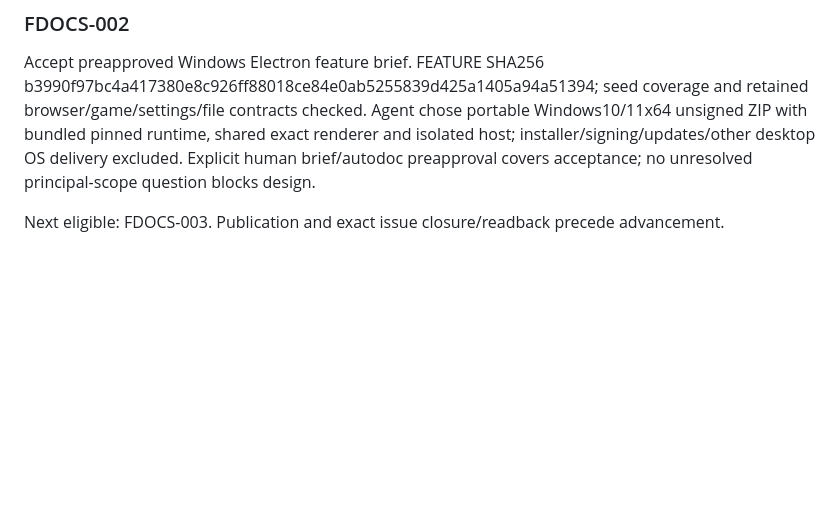
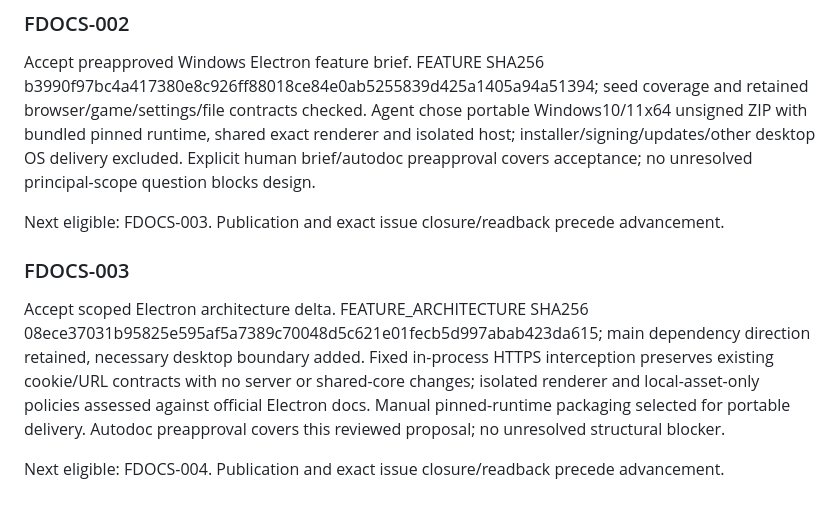
Before and after one commit to pchemguy/SDD-Manager-Demo-Tetris-ChatGPT-Featured-V2, a Markdown page: docs/dev/FEATURE_PREPARATION.md, the part around the change. Rendered like a GitHub page; blank space fills up the shorter version.

Commit message:
docs: Accept scoped Electron architecture delta. FEATURE_ARCHITECTURE SHA256 08ece37031b95825e595af5a7389c70048d5c62

```diff
--- a/docs/dev/FEATURE_PREPARATION.md
+++ b/docs/dev/FEATURE_PREPARATION.md
@@ -31,3 +31,9 @@ Next eligible: FDOCS-002. Publication and exact issue closure/readback precede a
 Accept preapproved Windows Electron feature brief. FEATURE SHA256 b3990f97bc4a417380e8c926ff88018ce84e0ab5255839d425a1405a94a51394; seed coverage and retained browser/game/settings/file contracts checked. Agent chose portable Windows10/11x64 unsigned ZIP with bundled pinned runtime, shared exact renderer and isolated host; installer/signing/updates/other desktop OS delivery excluded. Explicit human brief/autodoc preapproval covers acceptance; no unresolved principal-scope question blocks design.
 
 Next eligible: FDOCS-003. Publication and exact issue closure/readback precede advancement.
+
+### FDOCS-003
+
+Accept scoped Electron architecture delta. FEATURE_ARCHITECTURE SHA256 08ece37031b95825e595af5a7389c70048d5c621e01fecb5d997abab423da615; main dependency direction retained, necessary desktop boundary added. Fixed in-process HTTPS interception preserves existing cookie/URL contracts with no server or shared-core changes; isolated renderer and local-asset-only policies assessed against official Electron docs. Manual pinned-runtime packaging selected for portable delivery. Autodoc preapproval covers this reviewed proposal; no unresolved structural blocker.
+
+Next eligible: FDOCS-004. Publication and exact issue closure/readback precede advancement.
```
Also changed, not shown: docs/dev/FEATURE_ARCHITECTURE.md (added, +23 -0 lines), docs/dev/FEATURE_DOCS_TASKS.md (+1 -1 lines).
